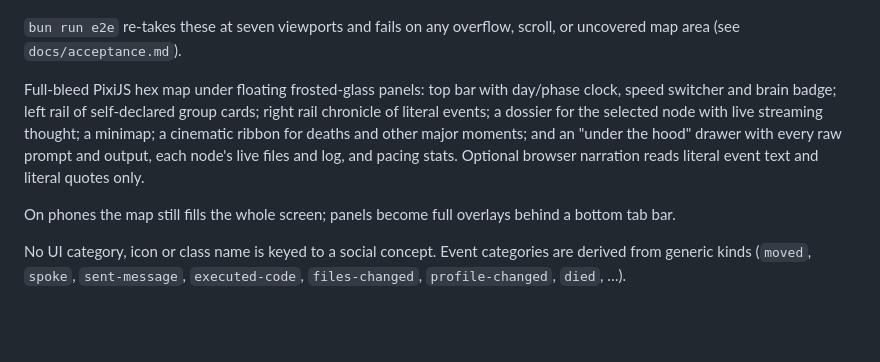
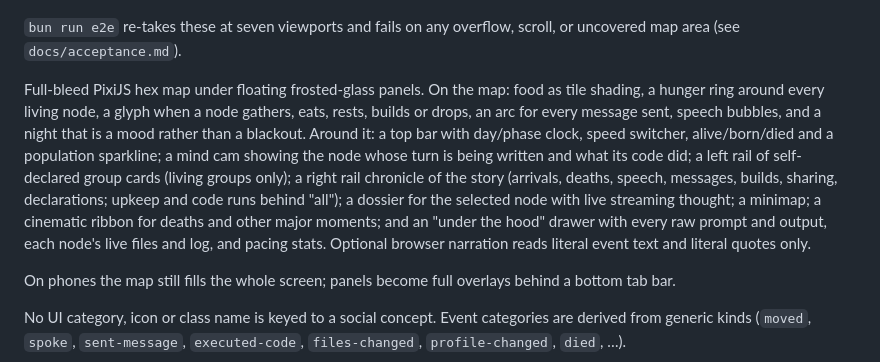
Before and after one commit to imabee101/agent-civilization, a Markdown page: README.md, the part around the change. Rendered like a GitHub page; blank space fills up the shorter version.

Commit message:
README: describe the map effects, mind cam and story chronicle

```diff
--- a/README.md
+++ b/README.md
@@ -282,13 +282,20 @@ Two more things keep a long run honest, both built on Bun 1.4 primitives:
 
 `bun run e2e` re-takes these at seven viewports and fails on any overflow, scroll, or uncovered map area (see `docs/acceptance.md`).
 
-Full-bleed PixiJS hex map under floating frosted-glass panels: top bar with
-day/phase clock, speed switcher and brain badge; left rail of self-declared
-group cards; right rail chronicle of literal events; a dossier for the
-selected node with live streaming thought; a minimap; a cinematic ribbon for
-deaths and other major moments; and an "under the hood" drawer with every
-raw prompt and output, each node's live files and log, and pacing stats.
-Optional browser narration reads literal event text and literal quotes only.
+Full-bleed PixiJS hex map under floating frosted-glass panels. On the map:
+food as tile shading, a hunger ring around every living node, a glyph when
+a node gathers, eats, rests, builds or drops, an arc for every message sent,
+speech bubbles, and a night that is a mood rather than a blackout. Around
+it: a top bar with day/phase clock, speed switcher, alive/born/died and a
+population sparkline; a mind cam showing the node whose turn is being
+written and what its code did; a left rail of self-declared group cards
+(living groups only); a right rail chronicle of the story (arrivals, deaths,
+speech, messages, builds, sharing, declarations; upkeep and code runs behind
+"all"); a dossier for the selected node with live streaming thought; a
+minimap; a cinematic ribbon for deaths and other major moments; and an
+"under the hood" drawer with every raw prompt and output, each node's live
+files and log, and pacing stats. Optional browser narration reads literal
+event text and literal quotes only.
 
 On phones the map still fills the whole screen; panels become full overlays
 behind a bottom tab bar.
```
